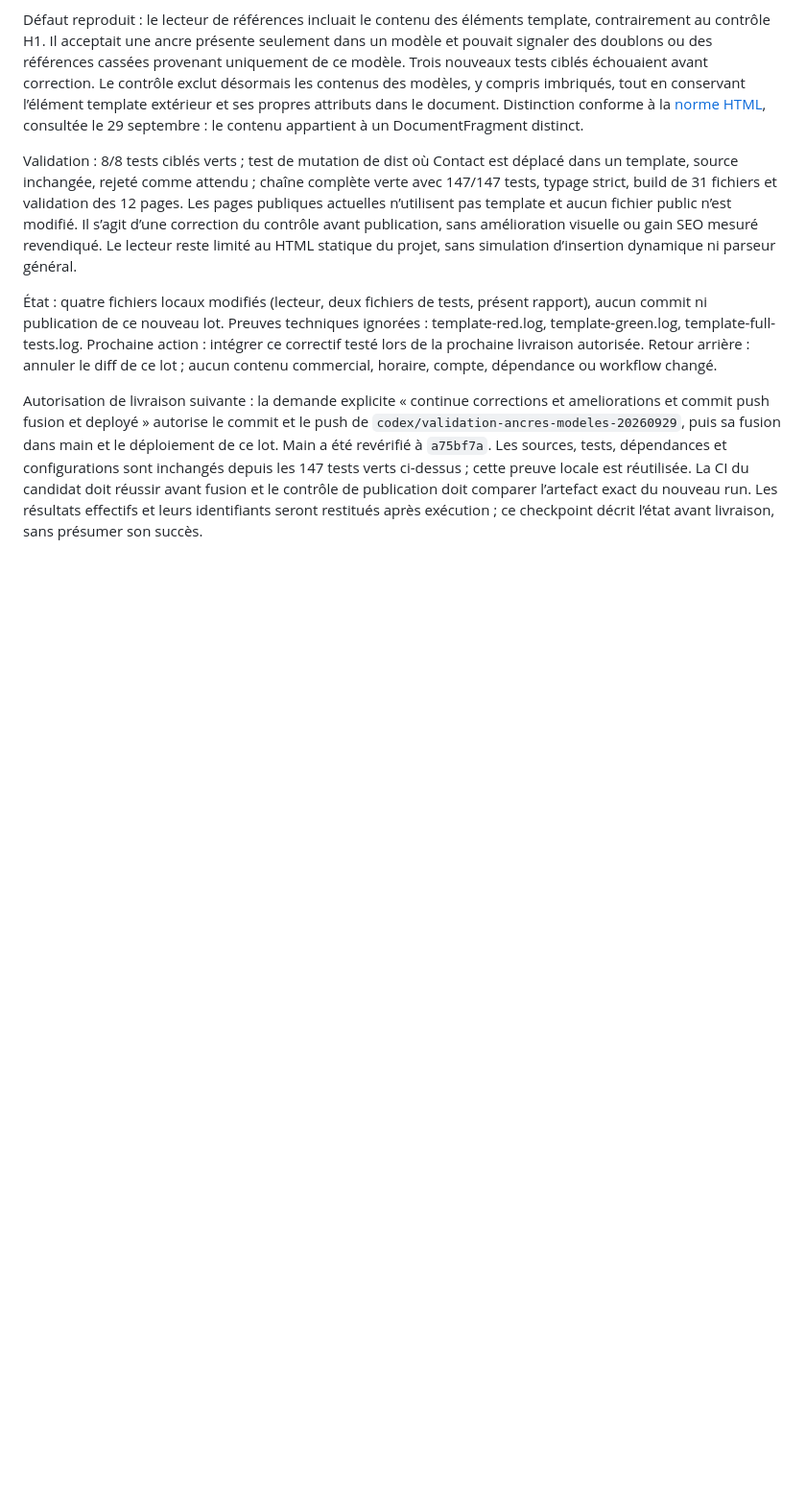
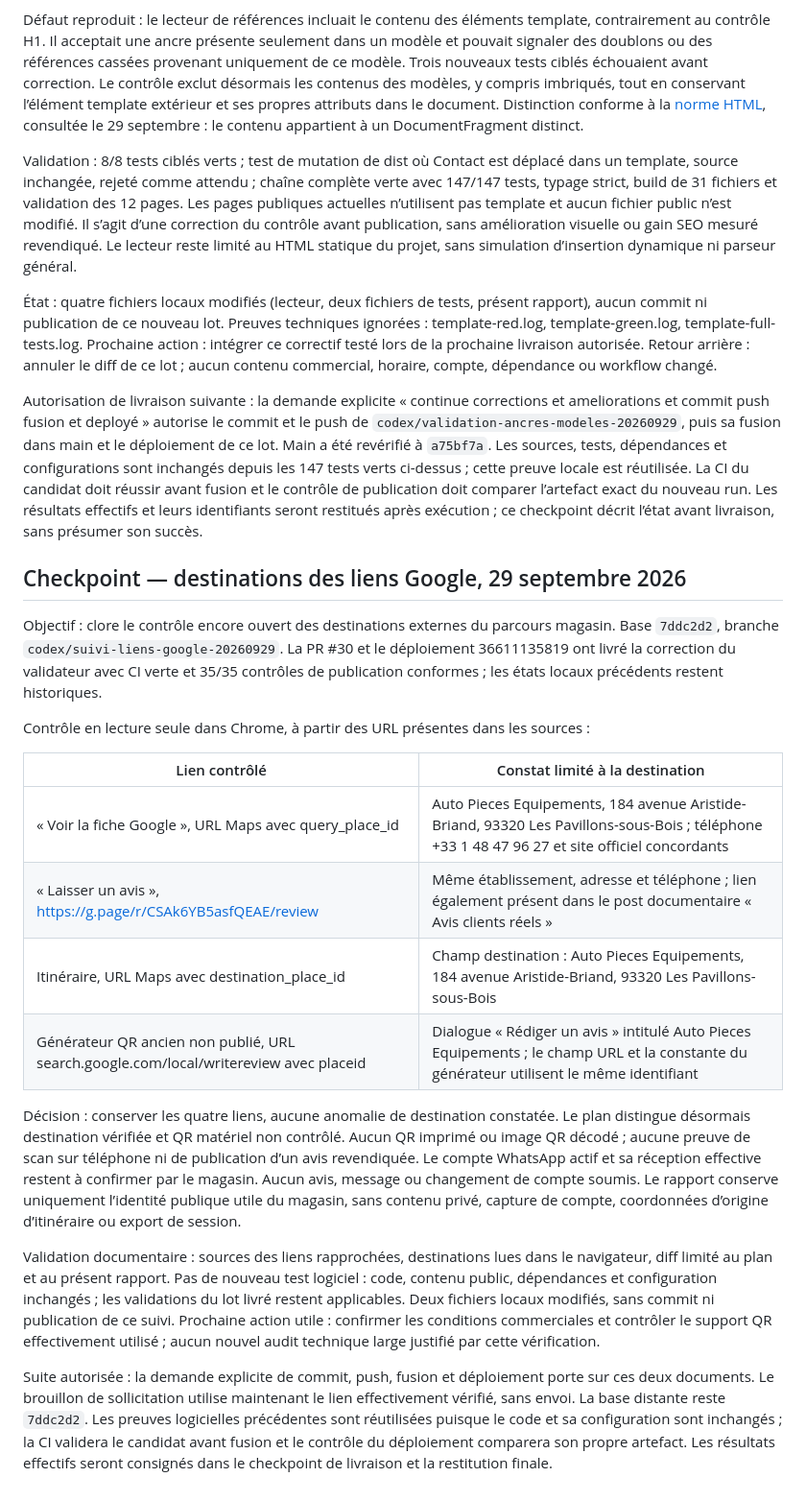
Before and after one commit to ak125/auto-pieces-equipements-site, a Markdown page: marketing/google-business/audit-2026-09-09.md, the part around the change. Shown at 96% size. Drawn GitHub-style; blank space fills up the shorter version.

Commit message:
Actualiser le suivi des liens Google verifies (#31)

```diff
--- a/marketing/google-business/audit-2026-09-09.md
+++ b/marketing/google-business/audit-2026-09-09.md
@@ -555,3 +555,22 @@ Validation : 8/8 tests ciblés verts ; test de mutation de dist où Contact est
 État : quatre fichiers locaux modifiés (lecteur, deux fichiers de tests, présent rapport), aucun commit ni publication de ce nouveau lot. Preuves techniques ignorées : template-red.log, template-green.log, template-full-tests.log. Prochaine action : intégrer ce correctif testé lors de la prochaine livraison autorisée. Retour arrière : annuler le diff de ce lot ; aucun contenu commercial, horaire, compte, dépendance ou workflow changé.
 
 Autorisation de livraison suivante : la demande explicite « continue corrections et ameliorations et commit push fusion et deployé » autorise le commit et le push de `codex/validation-ancres-modeles-20260929`, puis sa fusion dans main et le déploiement de ce lot. Main a été revérifié à `a75bf7a`. Les sources, tests, dépendances et configurations sont inchangés depuis les 147 tests verts ci-dessus ; cette preuve locale est réutilisée. La CI du candidat doit réussir avant fusion et le contrôle de publication doit comparer l’artefact exact du nouveau run. Les résultats effectifs et leurs identifiants seront restitués après exécution ; ce checkpoint décrit l’état avant livraison, sans présumer son succès.
+
+## Checkpoint — destinations des liens Google, 29 septembre 2026
+
+Objectif : clore le contrôle encore ouvert des destinations externes du parcours magasin. Base `7ddc2d2`, branche `codex/suivi-liens-google-20260929`. La PR #30 et le déploiement 36611135819 ont livré la correction du validateur avec CI verte et 35/35 contrôles de publication conformes ; les états locaux précédents restent historiques.
+
+Contrôle en lecture seule dans Chrome, à partir des URL présentes dans les sources :
+
+| Lien contrôlé | Constat limité à la destination |
+|---|---|
+| « Voir la fiche Google », URL Maps avec query_place_id | Auto Pieces Equipements, 184 avenue Aristide-Briand, 93320 Les Pavillons-sous-Bois ; téléphone +33 1 48 47 96 27 et site officiel concordants |
+| « Laisser un avis », https://g.page/r/CSAk6YB5asfQEAE/review | Même établissement, adresse et téléphone ; lien également présent dans le post documentaire « Avis clients réels » |
+| Itinéraire, URL Maps avec destination_place_id | Champ destination : Auto Pieces Equipements, 184 avenue Aristide-Briand, 93320 Les Pavillons-sous-Bois |
+| Générateur QR ancien non publié, URL search.google.com/local/writereview avec placeid | Dialogue « Rédiger un avis » intitulé Auto Pieces Equipements ; le champ URL et la constante du générateur utilisent le même identifiant |
+
+Décision : conserver les quatre liens, aucune anomalie de destination constatée. Le plan distingue désormais destination vérifiée et QR matériel non contrôlé. Aucun QR imprimé ou image QR décodé ; aucune preuve de scan sur téléphone ni de publication d’un avis revendiquée. Le compte WhatsApp actif et sa réception effective restent à confirmer par le magasin. Aucun avis, message ou changement de compte soumis. Le rapport conserve uniquement l’identité publique utile du magasin, sans contenu privé, capture de compte, coordonnées d’origine d’itinéraire ou export de session.
+
+Validation documentaire : sources des liens rapprochées, destinations lues dans le navigateur, diff limité au plan et au présent rapport. Pas de nouveau test logiciel : code, contenu public, dépendances et configuration inchangés ; les validations du lot livré restent applicables. Deux fichiers locaux modifiés, sans commit ni publication de ce suivi. Prochaine action utile : confirmer les conditions commerciales et contrôler le support QR effectivement utilisé ; aucun nouvel audit technique large justifié par cette vérification.
+
+Suite autorisée : la demande explicite de commit, push, fusion et déploiement porte sur ces deux documents. Le brouillon de sollicitation utilise maintenant le lien effectivement vérifié, sans envoi. La base distante reste `7ddc2d2`. Les preuves logicielles précédentes sont réutilisées puisque le code et sa configuration sont inchangés ; la CI validera le candidat avant fusion et le contrôle du déploiement comparera son propre artefact. Les résultats effectifs seront consignés dans le checkpoint de livraison et la restitution finale.
```
Also changed, not shown: marketing/google-business/plan-optimisation.md (+3 -3 lines).
